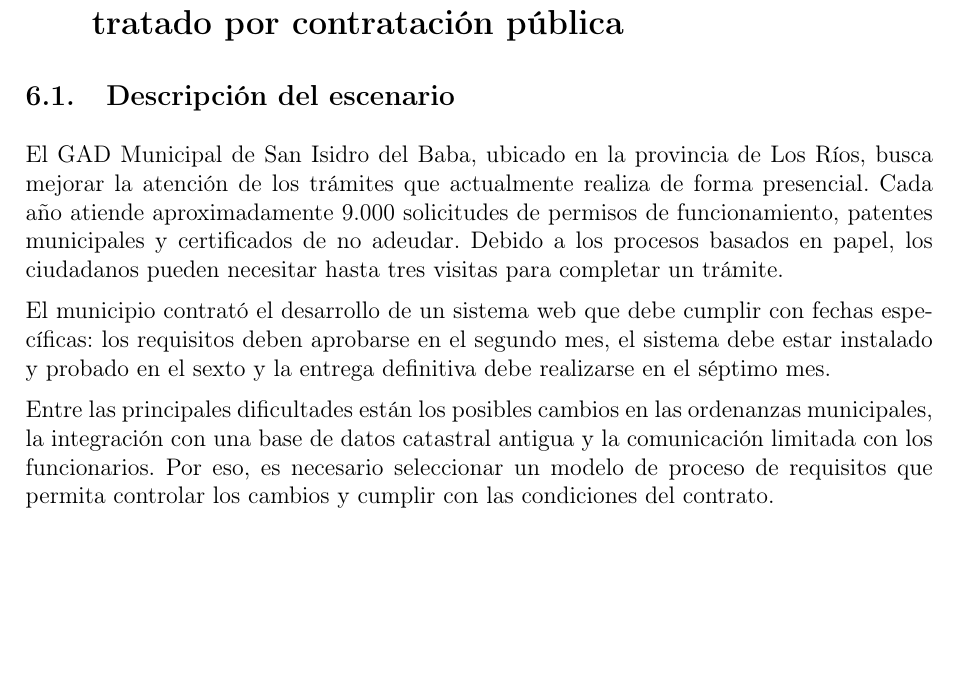
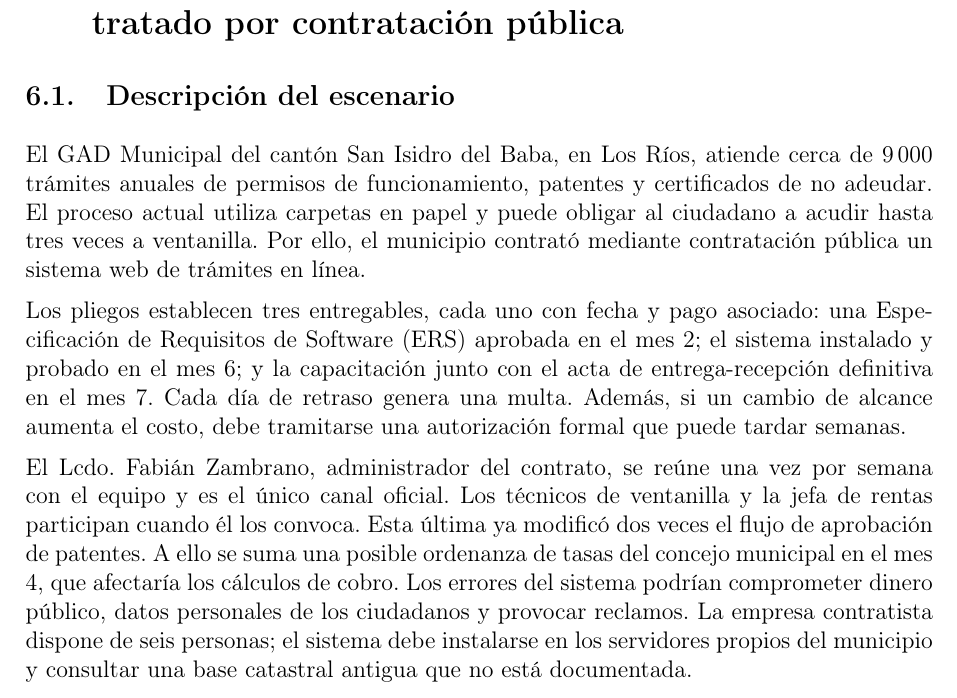
Before and after one commit to JulexyLlerena/ISR401-LlerenaAngelina, a LaTeX document (FORM_PC_01/main.tex): part of page 15 of 24, cut so that both start at the same text, the shorter picture padded with empty space. Compiled offline with pdfLaTeX.

Commit message:
Ampliar contexto contractual del escenario 3

```diff
--- a/FORM_PC_01/main.tex
+++ b/FORM_PC_01/main.tex
@@ -467,11 +467,11 @@ Sprint 6 (semanas 13--14): estabilización para las fiestas & \textbf{Elicitaci
 \section{Escenario 3. Sistema de trámites municipales contratado por contratación pública}
 
 \subsection{Descripción del escenario}
-El GAD Municipal de San Isidro del Baba, ubicado en la provincia de Los Ríos, busca mejorar la atención de los trámites que actualmente realiza de forma presencial. Cada año atiende aproximadamente 9.000 solicitudes de permisos de funcionamiento, patentes municipales y certificados de no adeudar. Debido a los procesos basados en papel, los ciudadanos pueden necesitar hasta tres visitas para completar un trámite.
+El GAD Municipal del cantón San Isidro del Baba, en Los Ríos, atiende cerca de 9\,000 trámites anuales de permisos de funcionamiento, patentes y certificados de no adeudar. El proceso actual utiliza carpetas en papel y puede obligar al ciudadano a acudir hasta tres veces a ventanilla. Por ello, el municipio contrató mediante contratación pública un sistema web de trámites en línea.
 
-El municipio contrató el desarrollo de un sistema web que debe cumplir con fechas específicas: los requisitos deben aprobarse en el segundo mes, el sistema debe estar instalado y probado en el sexto y la entrega definitiva debe realizarse en el séptimo mes.
+Los pliegos establecen tres entregables, cada uno con fecha y pago asociado: una Especificación de Requisitos de Software (ERS) aprobada en el mes 2; el sistema instalado y probado en el mes 6; y la capacitación junto con el acta de entrega-recepción definitiva en el mes 7. Cada día de retraso genera una multa. Además, si un cambio de alcance aumenta el costo, debe tramitarse una autorización formal que puede tardar semanas.
 
-Entre las principales dificultades están los posibles cambios en las ordenanzas municipales, la integración con una base de datos catastral antigua y la comunicación limitada con los funcionarios. Por eso, es necesario seleccionar un modelo de proceso de requisitos que permita controlar los cambios y cumplir con las condiciones del contrato.
+El Lcdo. Fabián Zambrano, administrador del contrato, se reúne una vez por semana con el equipo y es el único canal oficial. Los técnicos de ventanilla y la jefa de rentas participan cuando él los convoca. Esta última ya modificó dos veces el flujo de aprobación de patentes. A ello se suma una posible ordenanza de tasas del concejo municipal en el mes 4, que afectaría los cálculos de cobro. Los errores del sistema podrían comprometer dinero público, datos personales de los ciudadanos y provocar reclamos. La empresa contratista dispone de seis personas; el sistema debe instalarse en los servidores propios del municipio y consultar una base catastral antigua que no está documentada.
 
 \subsection{Matriz comparativa}
 
```
